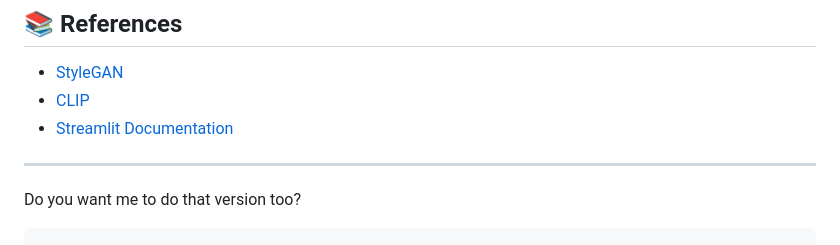
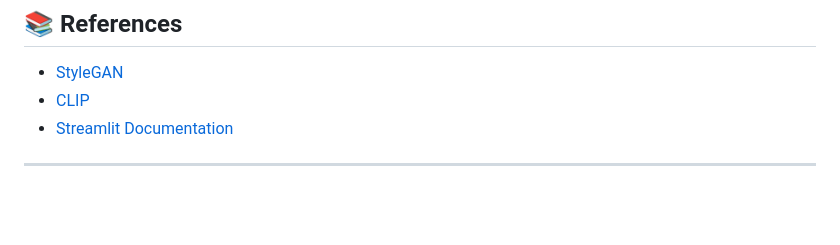
Before and after one commit to Jeet1309/SOC_mrophix, a Markdown page: README.md, the part around the change. GitHub-like rendering; blank space fills up the shorter version.

````diff
--- a/README.md
+++ b/README.md
@@ -110,7 +110,3 @@ pip install -r requirements.txt
 * [Streamlit Documentation](https://docs.streamlit.io/)
 
 ---
-
-
-Do you want me to do that version too?
-```
````
